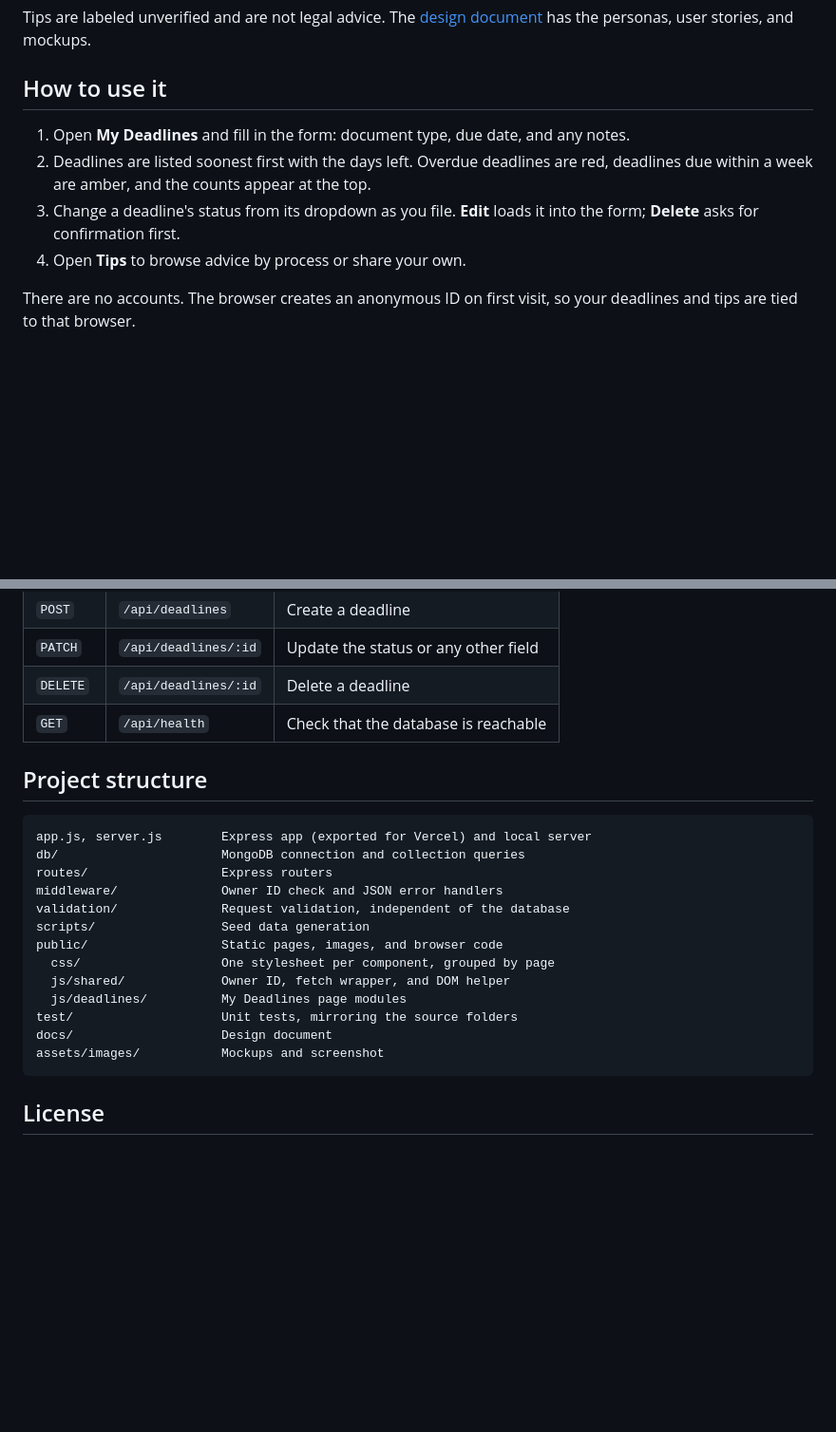
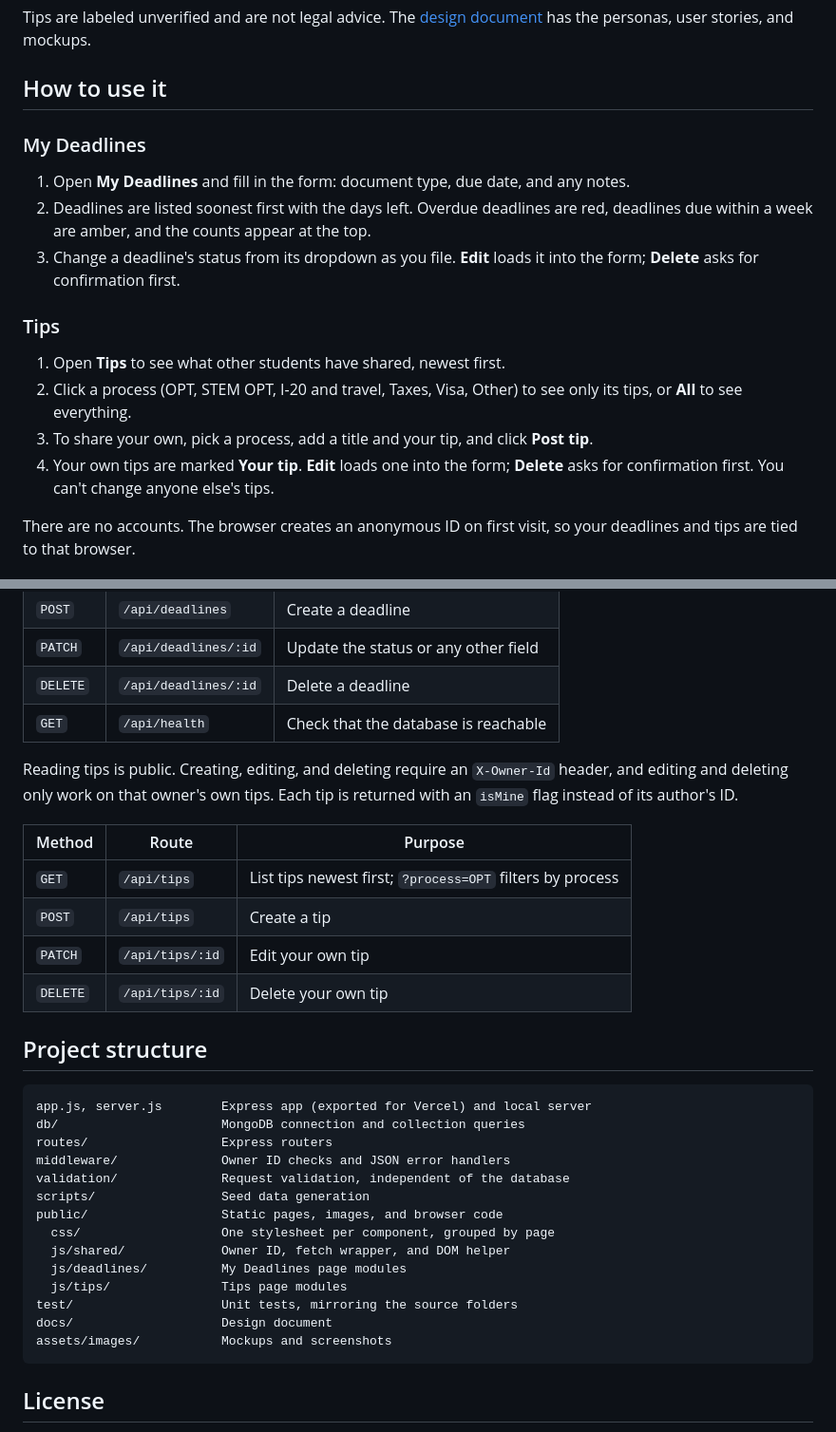
Before and after one commit to ashwin-bhat-neu/paperwork-pal, a Markdown page: README.md, 2 parts joined by grey strips. Shown at 95% size. GitHub-like rendering; blank space fills up the shorter version.

Commit message:
Add Tips to README

````diff
--- a/README.md
+++ b/README.md
@@ -26,10 +28,18 @@ Tips are labeled unverified and are not legal advice. The [design document](docs
 
 ## How to use it
 
+### My Deadlines
+
 1. Open **My Deadlines** and fill in the form: document type, due date, and any notes.
 2. Deadlines are listed soonest first with the days left. Overdue deadlines are red, deadlines due within a week are amber, and the counts appear at the top.
 3. Change a deadline's status from its dropdown as you file. **Edit** loads it into the form; **Delete** asks for confirmation first.
-4. Open **Tips** to browse advice by process or share your own.
+
+### Tips
+
+1. Open **Tips** to see what other students have shared, newest first.
+2. Click a process (OPT, STEM OPT, I-20 and travel, Taxes, Visa, Other) to see only its tips, or **All** to see everything.
+3. To share your own, pick a process, add a title and your tip, and click **Post tip**.
+4. Your own tips are marked **Your tip**. **Edit** loads one into the form; **Delete** asks for confirmation first. You can't change anyone else's tips.
 
 There are no accounts. The browser creates an anonymous ID on first visit, so your deadlines and tips are tied to that browser.
 
@@ -84,22 +96,32 @@ Every deadlines route requires an `X-Owner-Id` header and only reads or changes
 | `DELETE` | `/api/deadlines/:id` | Delete a deadline                    |
 | `GET`    | `/api/health`        | Check that the database is reachable |
 
+Reading tips is public. Creating, editing, and deleting require an `X-Owner-Id` header, and editing and deleting only work on that owner's own tips. Each tip is returned with an `isMine` flag instead of its author's ID.
+
+| Method   | Route           | Purpose                                                   |
+| -------- | --------------- | --------------------------------------------------------- |
+| `GET`    | `/api/tips`     | List tips newest first; `?process=OPT` filters by process |
+| `POST`   | `/api/tips`     | Create a tip                                              |
+| `PATCH`  | `/api/tips/:id` | Edit your own tip                                         |
+| `DELETE` | `/api/tips/:id` | Delete your own tip                                       |
+
 ## Project structure
 
 ```
 app.js, server.js        Express app (exported for Vercel) and local server
 db/                      MongoDB connection and collection queries
 routes/                  Express routers
-middleware/              Owner ID check and JSON error handlers
+middleware/              Owner ID checks and JSON error handlers
 validation/              Request validation, independent of the database
 scripts/                 Seed data generation
 public/                  Static pages, images, and browser code
   css/                   One stylesheet per component, grouped by page
   js/shared/             Owner ID, fetch wrapper, and DOM helper
   js/deadlines/          My Deadlines page modules
+  js/tips/               Tips page modules
 test/                    Unit tests, mirroring the source folders
 docs/                    Design document
-assets/images/           Mockups and screenshot
+assets/images/           Mockups and screenshots
 ```
 
 ## License
````
Also changed, not shown: other parts of README.md (+4 -0 lines).
